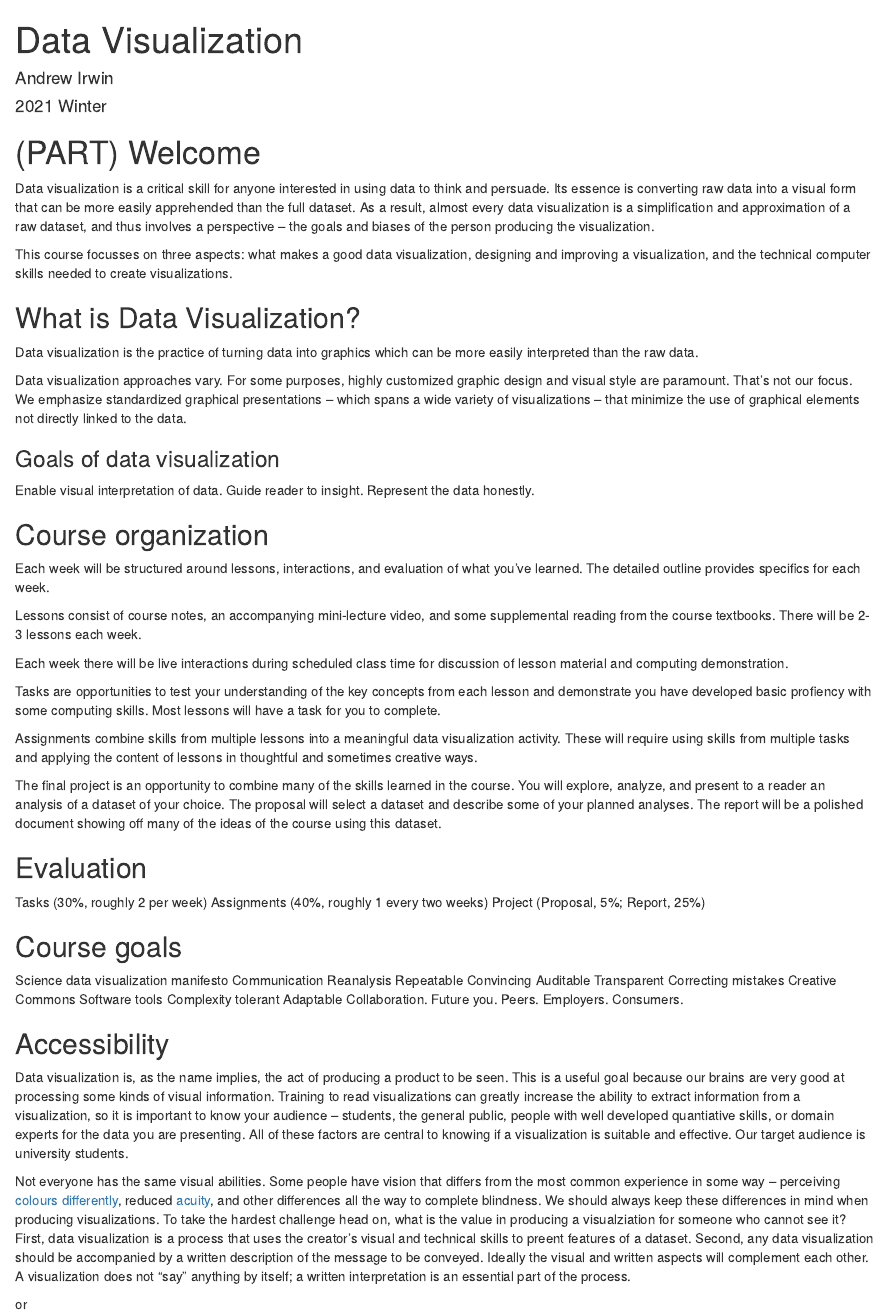
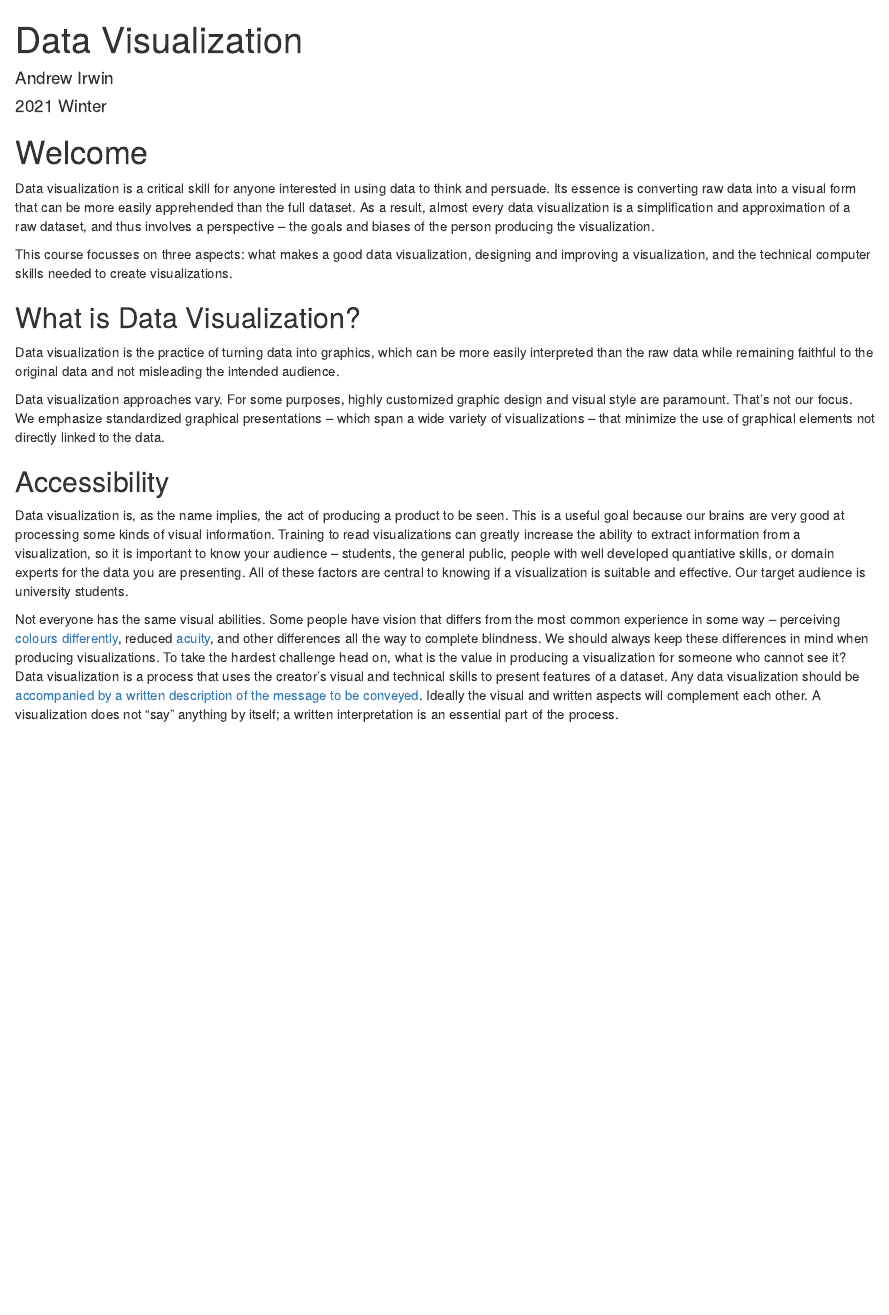
Before and after one commit to AndrewIrwin/data-visualization, an R Markdown document (index.rmd): the page in a window 1100 px wide, from its top. Rendered offline with R 4.5, knitr and Pandoc, with nearby package versions; drawn as R Markdown's standard HTML page in place of the format the file asks for.

Commit message:
add index updates

````diff
--- a/index.rmd
+++ b/index.rmd
@@ -2,13 +2,14 @@
 title: "Data Visualization"
 author: "Andrew Irwin"
 date: "2021 Winter"
+site: bookdown::bookdown_site
 ---
 
 ```{r include=FALSE}
 knitr::opts_chunk$set(echo = TRUE)
 ```
 
-# (PART) Welcome {-}
+# Welcome
 
 Data visualization is a critical skill for anyone interested in using data to think and persuade. Its essence is converting raw data into a visual form that can be more easily apprehended than the full dataset. As a result, almost every data visualization is a simplification and approximation of a raw dataset, and thus involves a perspective -- the goals and biases of the person producing the visualization.
 
@@ -16,60 +17,13 @@ This course focusses on three aspects: what makes a good data visualization, des
 
 ##  What is Data Visualization?
 
-Data visualization is the practice of turning data into graphics which can be more easily interpreted than the raw data.
+Data visualization is the practice of turning data into graphics, which can be more easily interpreted than the raw data while remaining faithful to the original data and not misleading the intended audience.
 
-Data visualization approaches vary. For some purposes, highly customized graphic design and visual style are paramount. That's not our focus. We emphasize standardized graphical presentations -- which spans a wide variety of visualizations -- that minimize the use of graphical elements not directly linked to the data.
+Data visualization approaches vary. For some purposes, highly customized graphic design and visual style are paramount. That's not our focus. We emphasize standardized graphical presentations -- which span a wide variety of visualizations -- that minimize the use of graphical elements not directly linked to the data.
 
-
-### Goals of data visualization
-
-Enable visual interpretation of data. Guide reader to insight. Represent the data honestly.
-
-
-## Course organization
-
-Each week will be structured around lessons, interactions, and evaluation of what you've learned. The detailed outline provides specifics for each week.
-
-Lessons consist of course notes, an accompanying mini-lecture video, and some supplemental reading from the course textbooks. There will be 2-3 lessons each week.
-
-Each week there will be live interactions during scheduled class time for discussion of lesson material and computing demonstration.
-
-Tasks are opportunities to test your understanding of the key concepts from each lesson and demonstrate you have developed basic profiency with some computing skills. Most lessons will have a task for you to complete.
-
-Assignments combine skills from multiple lessons into a meaningful data visualization activity. These will require using skills from multiple tasks and applying the content of lessons in thoughtful and sometimes creative ways.
-
-The final project is an opportunity to combine many of the skills learned in the course. You will explore, analyze, and present to a reader an analysis of a dataset of your choice. The proposal will select a dataset and describe some of your planned analyses. The report will be a polished document showing off many of the ideas of the course using this dataset.
-
-
-
-
-## Evaluation
-
-Tasks (30%, roughly 2 per week)
-Assignments (40%, roughly 1 every two weeks)
-Project (Proposal, 5%; Report, 25%)
-
-## Course goals
-
-
-Science data visualization manifesto
-Communication
-Reanalysis
-Repeatable
-Convincing
-Auditable
-Transparent
-Correcting mistakes
-Creative Commons
-Software tools
-Complexity tolerant
-Adaptable
-Collaboration. Future you. Peers. Employers. Consumers.
 
 ## Accessibility
 
 Data visualization is, as the name implies, the act of producing a product to be seen. This is a useful goal because our brains are very good at processing some kinds of visual information. Training to read visualizations can greatly increase the ability to extract information from a visualization, so it is important to know your audience -- students, the general public, people with well developed quantiative skills, or domain experts for the data you are presenting. All of these factors are central to knowing if a visualization is suitable and effective. Our target audience is university students.
 
-Not everyone has the same visual abilities. Some people have vision that differs from the most common experience in some way -- perceiving [colours differently](https://en.wikipedia.org/wiki/Color_blindness), reduced [acuity](https://en.wikipedia.org/wiki/Visual_acuity), and other differences all the way to complete blindness. We should always keep these differences in mind when producing visualizations. To take the hardest challenge head on, what is the value in producing a visualziation for someone who cannot see it? First, data visualization is a process that uses the creator's visual and technical skills to preent features of a dataset. Second, any data visualization should be accompanied by a written description of the message to be conveyed. Ideally the visual and written aspects will complement each other. A visualization does not "say" anything by itself; a written interpretation is an essential part of the process.
-
-or
+Not everyone has the same visual abilities. Some people have vision that differs from the most common experience in some way -- perceiving [colours differently](https://en.wikipedia.org/wiki/Color_blindness), reduced [acuity](https://en.wikipedia.org/wiki/Visual_acuity), and other differences all the way to complete blindness. We should always keep these differences in mind when producing visualizations. To take the hardest challenge head on, what is the value in producing a visualization for someone who cannot see it? Data visualization is a process that uses the creator's visual and technical skills to present features of a dataset. Any data visualization should be [accompanied by a written description of the message to be conveyed](https://en.wikipedia.org/wiki/Wikipedia:Manual_of_Style/Accessibility/Alternative_text_for_images). Ideally the visual and written aspects will complement each other. A visualization does not "say" anything by itself; a written interpretation is an essential part of the process.
````
